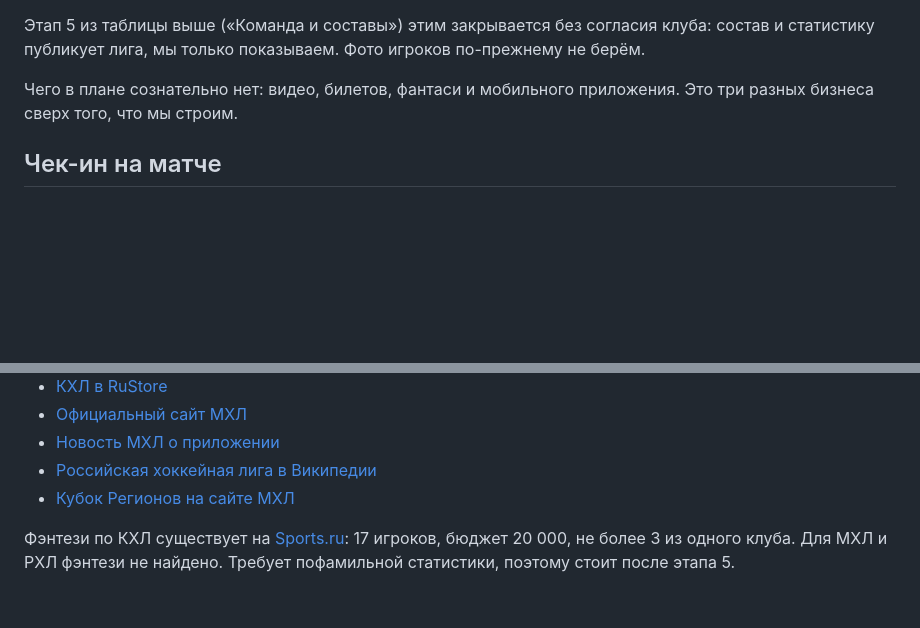
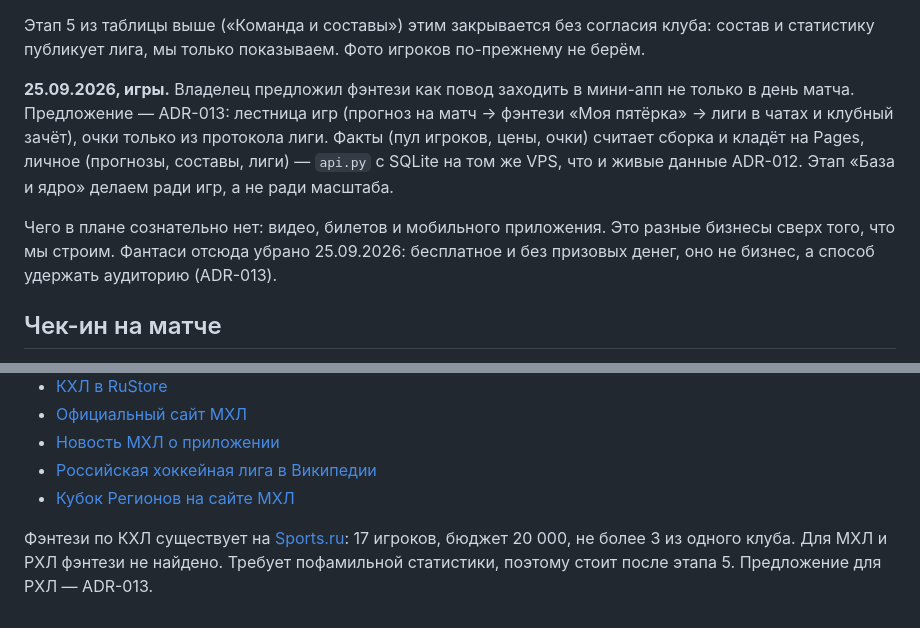
Before and after one commit to ArPicasso/bogdanov, a Markdown page: docs/ARCHITECTURE.md, 2 parts joined by grey strips. Drawn GitHub-style; blank space fills up the shorter version.

```diff
--- a/docs/ARCHITECTURE.md
+++ b/docs/ARCHITECTURE.md
@@ -239,7 +239,13 @@ flowchart LR
 Этап 5 из таблицы выше («Команда и составы») этим закрывается без согласия клуба: состав и
 статистику публикует лига, мы только показываем. Фото игроков по-прежнему не берём.
 
-Чего в плане сознательно нет: видео, билетов, фантаси и мобильного приложения. Это три разных бизнеса сверх того, что мы строим.
+**25.09.2026, игры.** Владелец предложил фэнтези как повод заходить в мини-апп не только в день
+матча. Предложение — ADR-013: лестница игр (прогноз на матч → фэнтези «Моя пятёрка» → лиги в чатах
+и клубный зачёт), очки только из протокола лиги. Факты (пул игроков, цены, очки) считает сборка и
+кладёт на Pages, личное (прогнозы, составы, лиги) — `api.py` с SQLite на том же VPS, что и живые
+данные ADR-012. Этап «База и ядро» делаем ради игр, а не ради масштаба.
+
+Чего в плане сознательно нет: видео, билетов и мобильного приложения. Это разные бизнесы сверх того, что мы строим. Фантаси отсюда убрано 25.09.2026: бесплатное и без призовых денег, оно не бизнес, а способ удержать аудиторию (ADR-013).
 
 ## Чек-ин на матче
 
@@ -510,4 +516,4 @@ sequenceDiagram
 - [Российская хоккейная лига в Википедии](https://ru.wikipedia.org/wiki/Российская_хоккейная_лига_(с_2026))
 - [Кубок Регионов на сайте МХЛ](https://mhl.khl.ru/news/1/135671/)
 
-Фэнтези по КХЛ существует на [Sports.ru](https://www.sports.ru/fantasy/hockey/tournament/107.html): 17 игроков, бюджет 20 000, не более 3 из одного клуба. Для МХЛ и РХЛ фэнтези не найдено. Требует пофамильной статистики, поэтому стоит после этапа 5.
+Фэнтези по КХЛ существует на [Sports.ru](https://www.sports.ru/fantasy/hockey/tournament/107.html): 17 игроков, бюджет 20 000, не более 3 из одного клуба. Для МХЛ и РХЛ фэнтези не найдено. Требует пофамильной статистики, поэтому стоит после этапа 5. Предложение для РХЛ — ADR-013.
```
Also changed, not shown: docs/adr/013-games-and-server.md (added, +243 -0 lines).
